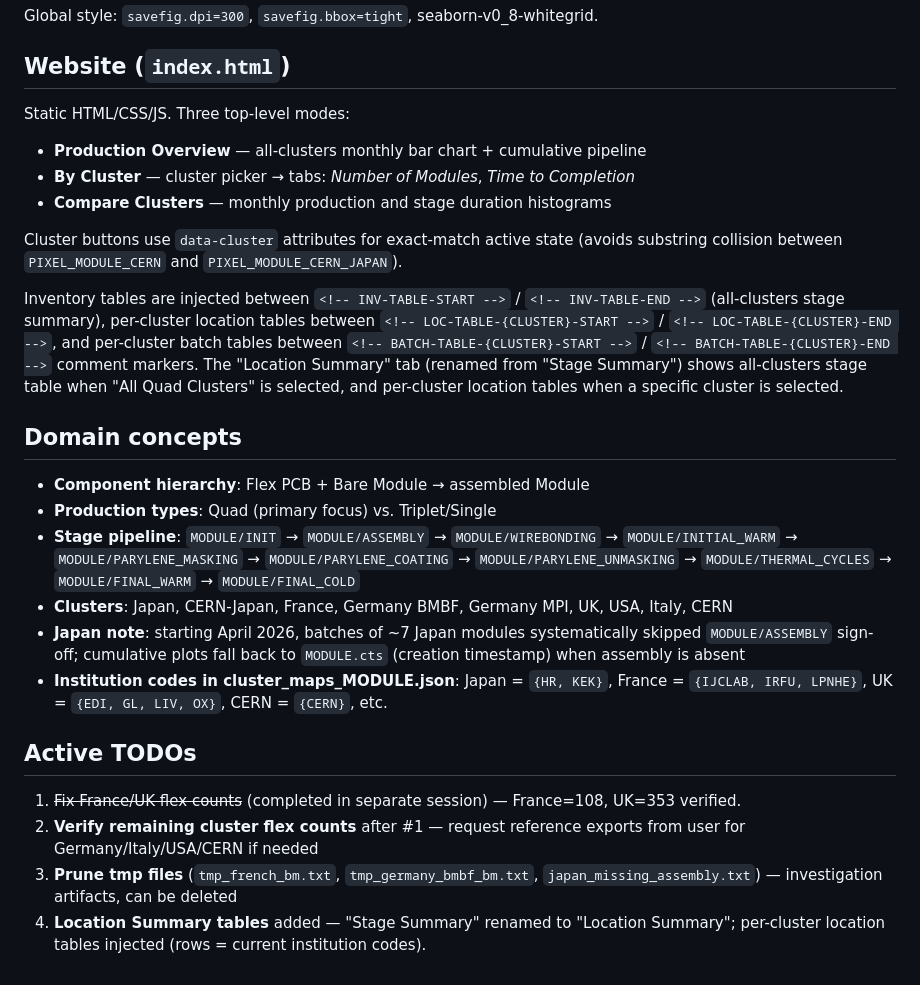
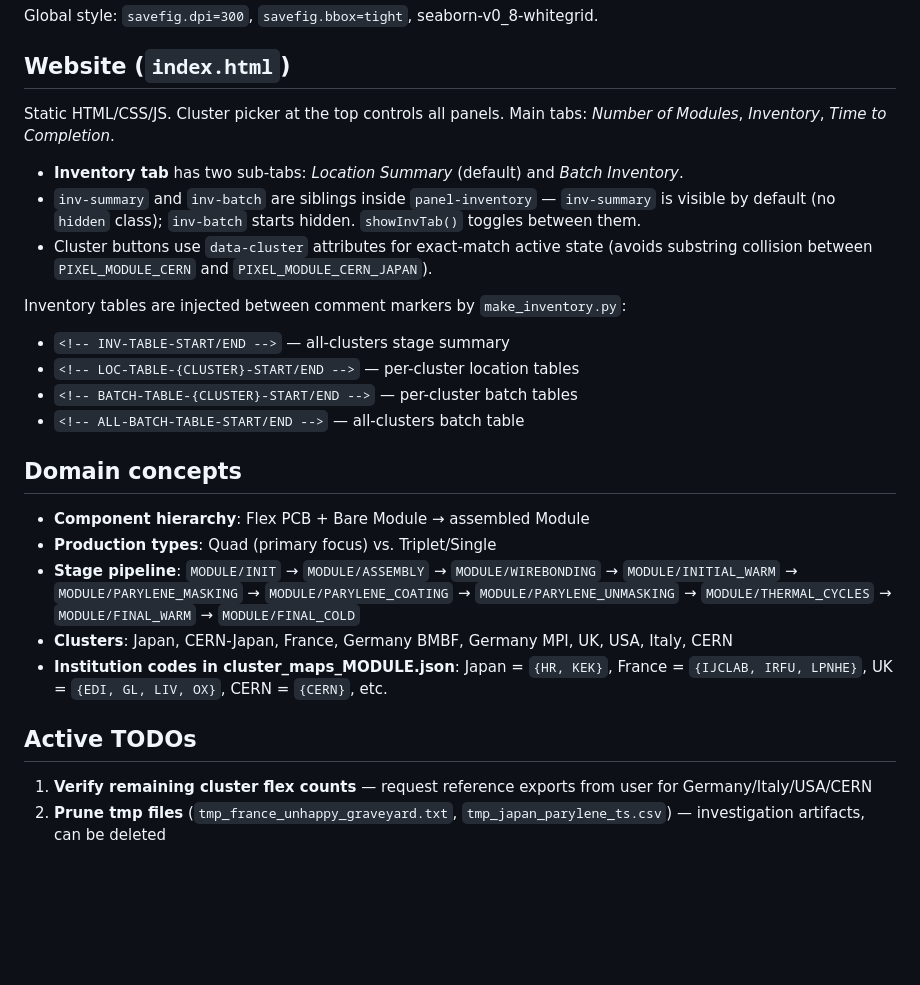
Before and after one commit to kdipetri/itkpixel-module-production, a Markdown page: CLAUDE.md, the part around one of its changes. Rendered like a GitHub page; blank space fills up the shorter version.

```diff
--- a/CLAUDE.md
+++ b/CLAUDE.md
@@ -125,14 +124,17 @@ Global style: `savefig.dpi=300`, `savefig.bbox=tight`, seaborn-v0_8-whitegrid.
 
 ## Website (`index.html`)
 
-Static HTML/CSS/JS. Three top-level modes:
-- **Production Overview** — all-clusters monthly bar chart + cumulative pipeline
-- **By Cluster** — cluster picker → tabs: *Number of Modules*, *Time to Completion*
-- **Compare Clusters** — monthly production and stage duration histograms
+Static HTML/CSS/JS. Cluster picker at the top controls all panels. Main tabs: *Number of Modules*, *Inventory*, *Time to Completion*.
 
-Cluster buttons use `data-cluster` attributes for exact-match active state (avoids substring collision between `PIXEL_MODULE_CERN` and `PIXEL_MODULE_CERN_JAPAN`).
+- **Inventory tab** has two sub-tabs: *Location Summary* (default) and *Batch Inventory*.
+- `inv-summary` and `inv-batch` are siblings inside `panel-inventory` — `inv-summary` is visible by default (no `hidden` class); `inv-batch` starts hidden. `showInvTab()` toggles between them.
+- Cluster buttons use `data-cluster` attributes for exact-match active state (avoids substring collision between `PIXEL_MODULE_CERN` and `PIXEL_MODULE_CERN_JAPAN`).
 
-Inventory tables are injected between `<!-- INV-TABLE-START -->` / `<!-- INV-TABLE-END -->` (all-clusters stage summary), per-cluster location tables between `<!-- LOC-TABLE-{CLUSTER}-START -->` / `<!-- LOC-TABLE-{CLUSTER}-END -->`, and per-cluster batch tables between `<!-- BATCH-TABLE-{CLUSTER}-START -->` / `<!-- BATCH-TABLE-{CLUSTER}-END -->` comment markers. The "Location Summary" tab (renamed from "Stage Summary") shows all-clusters stage table when "All Quad Clusters" is selected, and per-cluster location tables when a specific cluster is selected.
+Inventory tables are injected between comment markers by `make_inventory.py`:
+- `<!-- INV-TABLE-START/END -->` — all-clusters stage summary
+- `<!-- LOC-TABLE-{CLUSTER}-START/END -->` — per-cluster location tables
+- `<!-- BATCH-TABLE-{CLUSTER}-START/END -->` — per-cluster batch tables
+- `<!-- ALL-BATCH-TABLE-START/END -->` — all-clusters batch table
 
 ## Domain concepts
 
@@ -140,12 +142,9 @@ Inventory tables are injected between `<!-- INV-TABLE-START -->` / `<!-- INV-TAB
 - **Production types**: Quad (primary focus) vs. Triplet/Single
 - **Stage pipeline**: `MODULE/INIT` → `MODULE/ASSEMBLY` → `MODULE/WIREBONDING` → `MODULE/INITIAL_WARM` → `MODULE/PARYLENE_MASKING` → `MODULE/PARYLENE_COATING` → `MODULE/PARYLENE_UNMASKING` → `MODULE/THERMAL_CYCLES` → `MODULE/FINAL_WARM` → `MODULE/FINAL_COLD`
 - **Clusters**: Japan, CERN-Japan, France, Germany BMBF, Germany MPI, UK, USA, Italy, CERN
-- **Japan note**: starting April 2026, batches of ~7 Japan modules systematically skipped `MODULE/ASSEMBLY` sign-off; cumulative plots fall back to `MODULE.cts` (creation timestamp) when assembly is absent
 - **Institution codes in cluster_maps_MODULE.json**: Japan = `{HR, KEK}`, France = `{IJCLAB, IRFU, LPNHE}`, UK = `{EDI, GL, LIV, OX}`, CERN = `{CERN}`, etc.
 
 ## Active TODOs
 
-1. ~~Fix France/UK flex counts~~ (completed in separate session) — France=108, UK=353 verified.
-2. **Verify remaining cluster flex counts** after #1 — request reference exports from user for Germany/Italy/USA/CERN if needed
-3. **Prune tmp files** (`tmp_french_bm.txt`, `tmp_germany_bmbf_bm.txt`, `japan_missing_assembly.txt`) — investigation artifacts, can be deleted
-4. **Location Summary tables** added — "Stage Summary" renamed to "Location Summary"; per-cluster location tables injected (rows = current institution codes).
+1. **Verify remaining cluster flex counts** — request reference exports from user for Germany/Italy/USA/CERN
+2. **Prune tmp files** (`tmp_france_unhappy_graveyard.txt`, `tmp_japan_parylene_ts.csv`) — investigation artifacts, can be deleted
```
Also changed, not shown: other parts of CLAUDE.md (+22 -23 lines).
